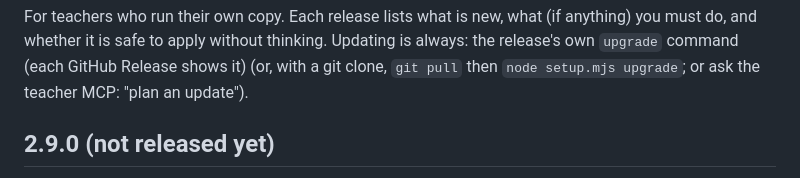
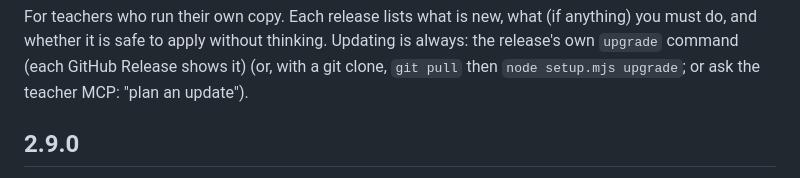
Before and after one commit to abhtft/class-hosting-platform, a Markdown page: CHANGELOG.md, the part around one of its changes. Rendered like a GitHub page.

```diff
--- a/CHANGELOG.md
+++ b/CHANGELOG.md
@@ -2,5 +2,5 @@
 
 For teachers who run their own copy. Each release lists what is new, what (if anything) you must do, and whether it is safe to apply without thinking. Updating is always: the release's own `upgrade` command (each GitHub Release shows it) (or, with a git clone, `git pull` then `node setup.mjs upgrade`; or ask the teacher MCP: "plan an update").
 
-## 2.9.0 (not released yet)
+## 2.9.0
 
```
Also changed, not shown: other parts of CHANGELOG.md (+1 -1 lines), README.md (+1 -1 lines), docs/TEACHER_SETUP.md (+2 -2 lines).
